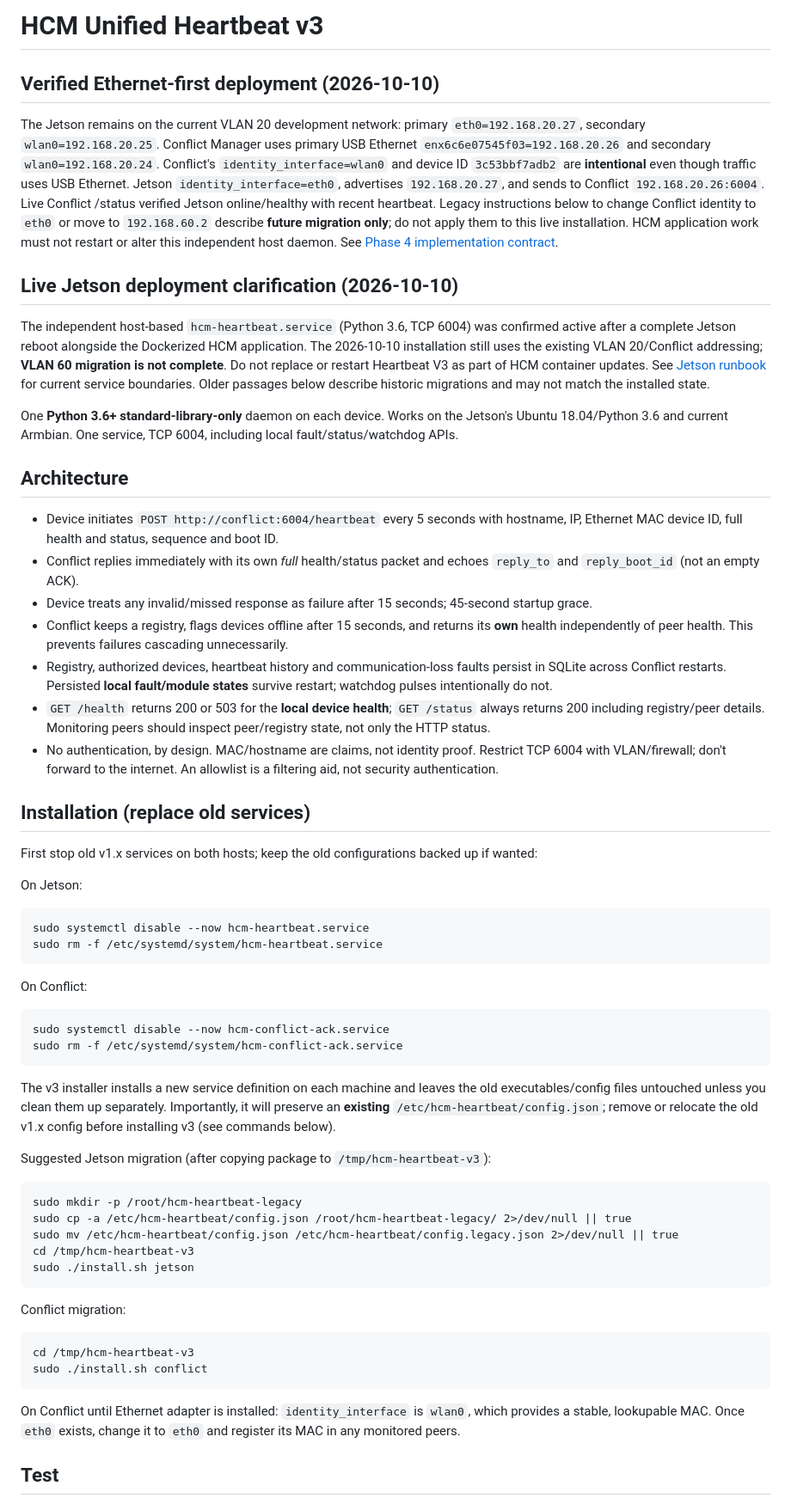
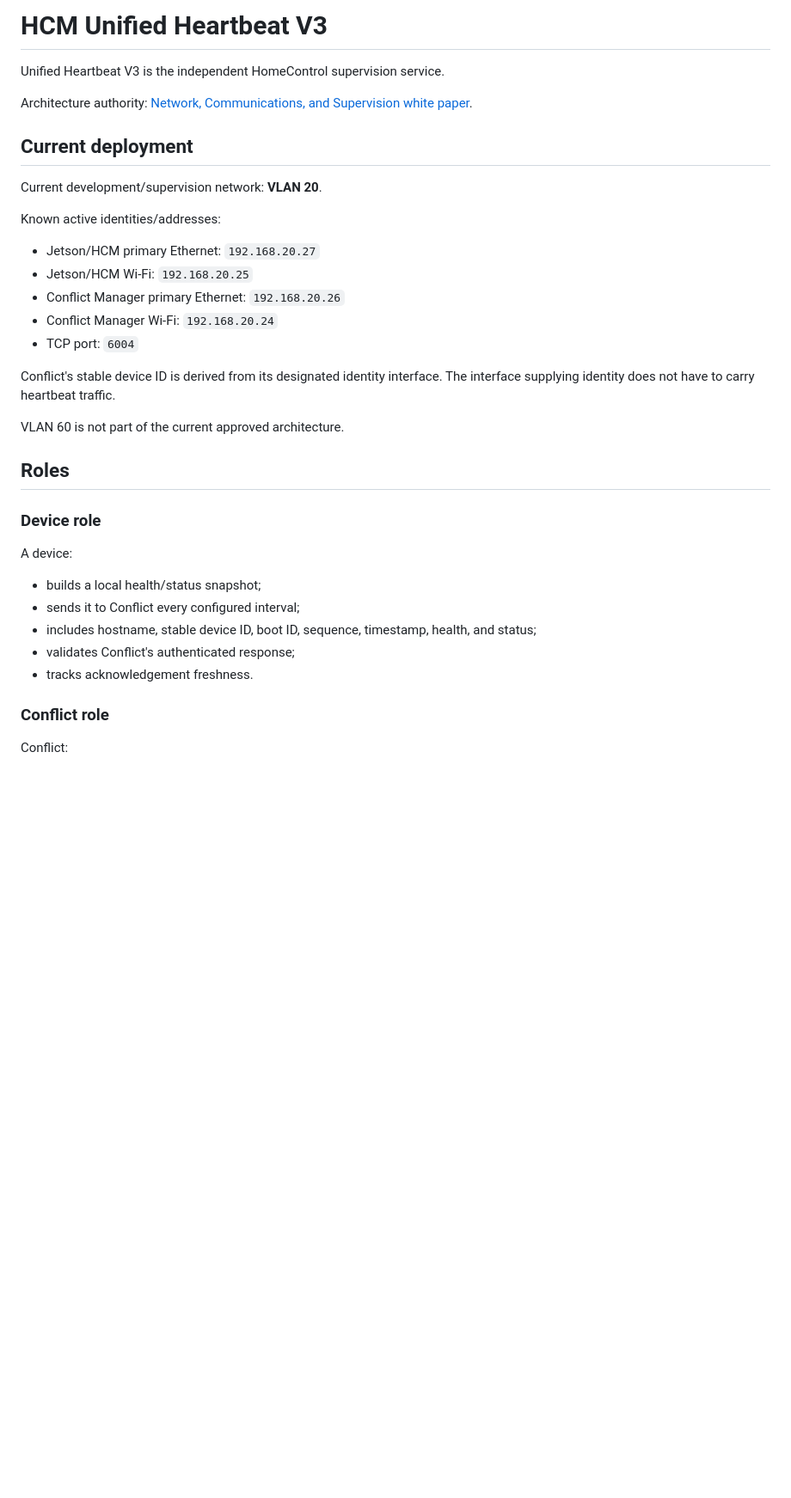
Before and after one commit to pengels22/HomeControl, a Markdown page: 00_Heartbeat/README.md, the part around one of its changes. Shown at 86% size. Drawn GitHub-style; blank space fills up the shorter version.

````diff
--- a/00_Heartbeat/README.md
+++ b/00_Heartbeat/README.md
@@ -1,57 +1,38 @@
-# HCM Unified Heartbeat v3
+# HCM Unified Heartbeat V3
 
-## Verified Ethernet-first deployment (2026-10-10)
+Unified Heartbeat V3 is the independent HomeControl supervision service.
 
-The Jetson remains on the current VLAN 20 development network: primary `eth0=192.168.20.27`, secondary `wlan0=192.168.20.25`. Conflict Manager uses primary USB Ethernet `enx6c6e07545f03=192.168.20.26` and secondary `wlan0=192.168.20.24`. Conflict's `identity_interface=wlan0` and device ID `3c53bbf7adb2` are **intentional** even though traffic uses USB Ethernet. Jetson `identity_interface=eth0`, advertises `192.168.20.27`, and sends to Conflict `192.168.20.26:6004`. Live Conflict /status verified Jetson online/healthy with recent heartbeat. Legacy instructions below to change Conflict identity to `eth0` or move to `192.168.60.2` describe **future migration only**; do not apply them to this live installation. HCM application work must not restart or alter this independent host daemon. See [Phase 4 implementation contract](../09_documentation/PHASE4_CODEX_IMPLEMENTATION_2026-10-10.md).
+Architecture authority: [Network, Communications, and Supervision white paper](../09_documentation/whitepapers/NETWORK_AND_HEARTBEAT.md).
 
+## Current deployment
 
-## Live Jetson deployment clarification (2026-10-10)
+Current development/supervision network: **VLAN 20**.
 
-The independent host-based `hcm-heartbeat.service` (Python 3.6, TCP 6004) was confirmed active after a complete Jetson reboot alongside the Dockerized HCM application. The 2026-10-10 installation still uses the existing VLAN 20/Conflict addressing; **VLAN 60 migration is not complete**. Do not replace or restart Heartbeat V3 as part of HCM container updates. See [Jetson runbook](../09_documentation/JETSON_HCM_DEPLOYMENT_2026-10-10.md) for current service boundaries. Older passages below describe historic migrations and may not match the installed state.
+Known active identities/addresses:
 
+- Jetson/HCM primary Ethernet: `192.168.20.27`
+- Jetson/HCM Wi-Fi: `192.168.20.25`
+- Conflict Manager primary Ethernet: `192.168.20.26`
+- Conflict Manager Wi-Fi: `192.168.20.24`
+- TCP port: `6004`
 
-One **Python 3.6+ standard-library-only** daemon on each device. Works on the Jetson's Ubuntu 18.04/Python 3.6 and current Armbian. One service, TCP 6004, including local fault/status/watchdog APIs.
+Conflict's stable device ID is derived from its designated identity interface. The interface supplying identity does not have to carry heartbeat traffic.
 
-## Architecture
+VLAN 60 is not part of the current approved architecture.
 
-- Device initiates `POST http://conflict:6004/heartbeat` every 5 seconds with hostname, IP, Ethernet MAC device ID, full health and status, sequence and boot ID.
-- Conflict replies immediately with its own *full* health/status packet and echoes `reply_to` and `reply_boot_id` (not an empty ACK).
-- Device treats any invalid/missed response as failure after 15 seconds; 45-second startup grace.
-- Conflict keeps a registry, flags devices offline after 15 seconds, and returns its **own** health independently of peer health. This prevents failures cascading unnecessarily.
-- Registry, authorized devices, heartbeat history and communication-loss faults persist in SQLite across Conflict restarts. Persisted **local fault/module states** survive restart; watchdog pulses intentionally do not.
-- `GET /health` returns 200 or 503 for the **local device health**; `GET /status` always returns 200 including registry/peer details. Monitoring peers should inspect peer/registry state, not only the HTTP status.
-- No authentication, by design. MAC/hostname are claims, not identity proof. Restrict TCP 6004 with VLAN/firewall; don't forward to the internet. An allowlist is a filtering aid, not security authentication.
+## Roles
 
-## Installation (replace old services)
+### Device role
 
-First stop old v1.x services on both hosts; keep the old configurations backed up if wanted:
+A device:
 
-On Jetson:
-```
-sudo systemctl disable --now hcm-heartbeat.service
-sudo rm -f /etc/systemd/system/hcm-heartbeat.service
-```
-On Conflict:
-```
-sudo systemctl disable --now hcm-conflict-ack.service
-sudo rm -f /etc/systemd/system/hcm-conflict-ack.service
-```
-The v3 installer installs a new service definition on each machine and leaves the old executables/config files untouched unless you clean them up separately. Importantly, it will preserve an **existing** `/etc/hcm-heartbeat/config.json`; remove or relocate the old v1.x config before installing v3 (see commands below).
+- builds a local health/status snapshot;
+- sends it to Conflict every configured interval;
+- includes hostname, stable device ID, boot ID, sequence, timestamp, health, and status;
+- validates Conflict's authenticated response;
+- tracks acknowledgement freshness.
 
-Suggested Jetson migration (after copying package to `/tmp/hcm-heartbeat-v3`):
-```
-sudo mkdir -p /root/hcm-heartbeat-legacy
-sudo cp -a /etc/hcm-heartbeat/config.json /root/hcm-heartbeat-legacy/ 2>/dev/null || true
-sudo mv /etc/hcm-heartbeat/config.json /etc/hcm-heartbeat/config.legacy.json 2>/dev/null || true
-cd /tmp/hcm-heartbeat-v3
-sudo ./install.sh jetson
-```
-Conflict migration:
-```
-cd /tmp/hcm-heartbeat-v3
-sudo ./install.sh conflict
-```
-On Conflict until Ethernet adapter is installed: `identity_interface` is `wlan0`, which provides a stable, lookupable MAC. Once `eth0` exists, change it to `eth0` and register its MAC in any monitored peers.
+### Conflict role
 
-## Test
+Conflict:
 
````
Also changed, not shown: other parts of 00_Heartbeat/README.md (+113 -36 lines).
